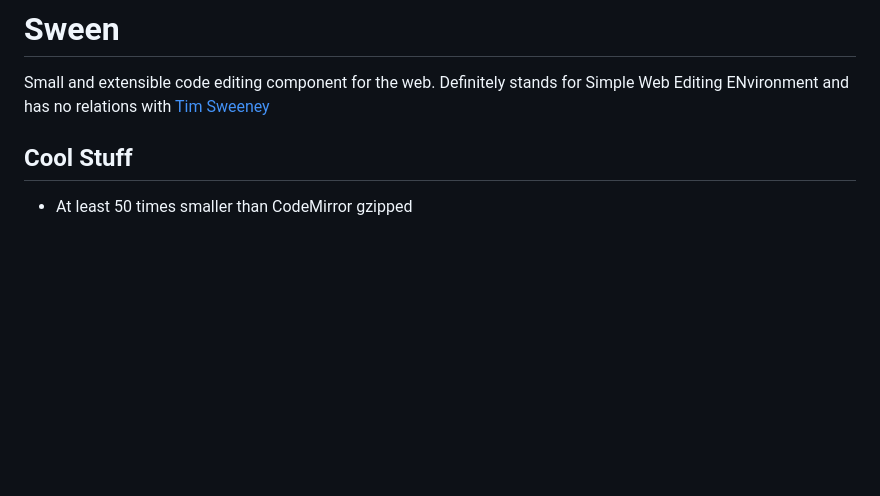
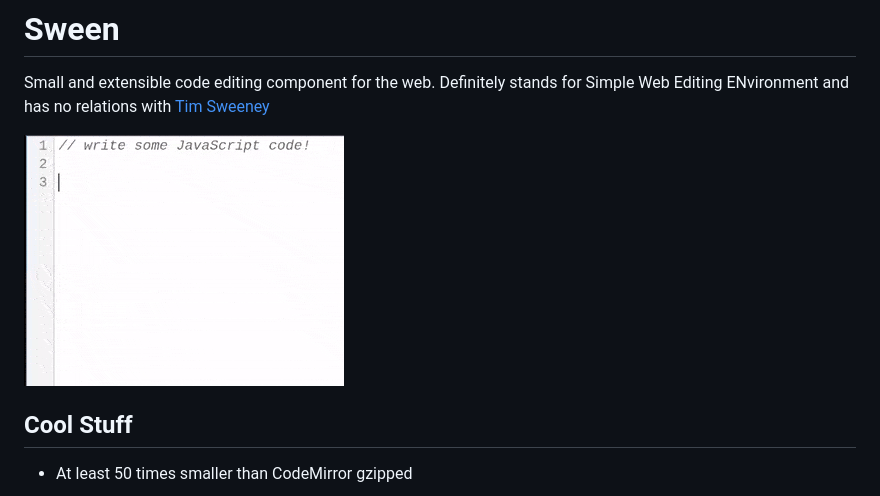
Before and after one commit to nataliemeow/sween, a Markdown page: README.md, the part around the change. GitHub-like rendering; pictures changed too: demo/demo.gif (added); blank space fills up the shorter version.

Commit message:
add demo gif

```diff
--- a/README.md
+++ b/README.md
@@ -1,5 +1,7 @@
 # Sween
 Small and extensible code editing component for the web. Definitely stands for Simple Web Editing ENvironment and has no relations with [Tim Sweeney](https://en.wikipedia.org/wiki/Tim_Sweeney)
+
+![A demo of Sween](demo/demo.gif)
 
 ## Cool Stuff
 - At least 50 times smaller than CodeMirror gzipped
```
